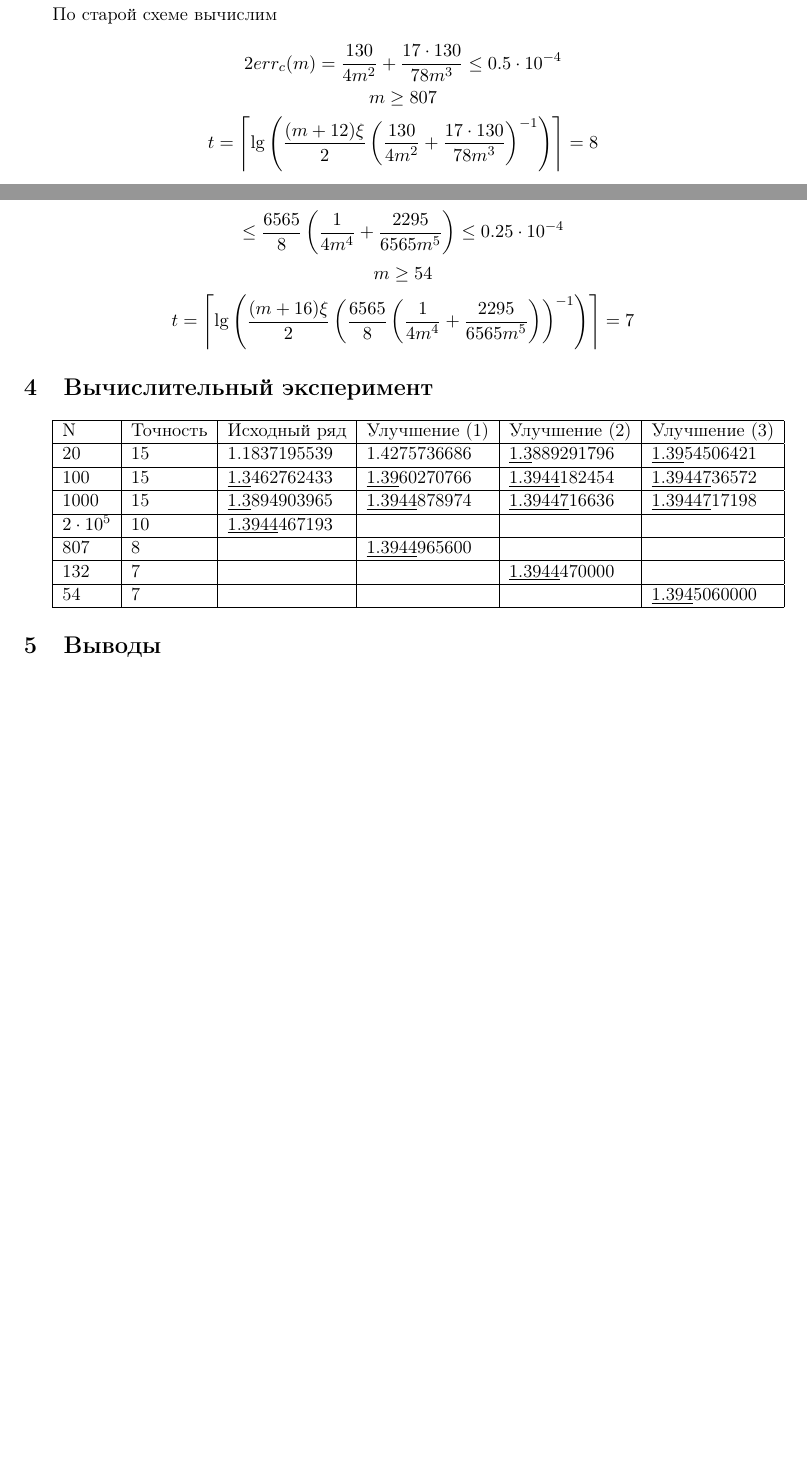
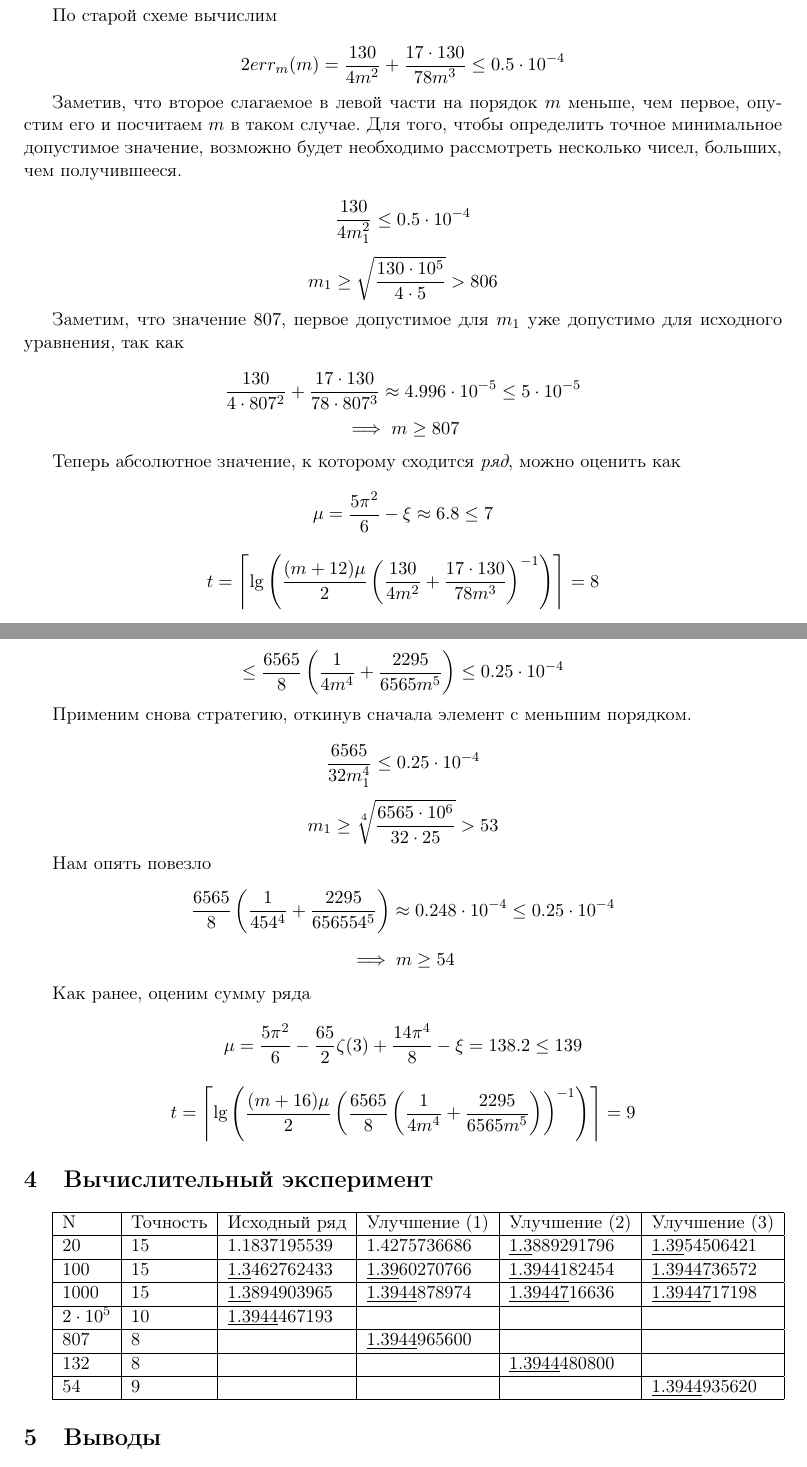
Before and after one commit to Crassirostris/approximation, a LaTeX document (lab1/vyatskov.tex): two parts of pages 3 and 4 of 4 before the commit and two parts of pages 3 and 5 of 5 after it, joined at a grey line, cut so that both start at the same text, the shorter picture padded with empty space. Compiled offline with LaTeX, dvips and Ghostscript.

Commit message:
Added remarks on summands amount, fixed relative to absolute error transition

```diff
--- a/lab1/vyatskov.tex
+++ b/lab1/vyatskov.tex
@@ -126,10 +126,25 @@ $$ \delta \left( \frac{n + \frac{17}{13}}{n^2 (n^2 + 6.5n + 8.5)} \right) \le 13
 
 По старой схеме вычислим
 
-$$ 2 err_{c}(m) = \frac{130}{4m^2} + \frac{17 \cdot 130}{78m^3} \le 0.5 \cdot 10^{-4} $$
-$$ m \ge 807 $$
+$$ 2 err_{m}(m) = \frac{130}{4m^2} + \frac{17 \cdot 130}{78m^3} \le 0.5 \cdot 10^{-4} $$
+
+Заметив, что второе слагаемое в левой части на порядок $m$ меньше, чем первое, опустим его и посчитаем $m$ в таком случае. Для того, чтобы определить точное минимальное допустимое значение, возможно будет необходимо рассмотреть несколько чисел, больших, чем получившееся.
+
+$$ \frac{130}{4m_1^2} \le 0.5 \cdot 10^{-4} $$
+$$ m_1 \ge \sqrt{\frac{130 \cdot 10^5}{4 \cdot 5}} > 806 $$
+
+Заметим, что значение $807$, первое допустимое для $m_1$ уже допустимо для исходного уравнения, так как
+
+$$ \frac{130}{4 \cdot 807^2} + \frac{17 \cdot 130}{78 \cdot 807^3} \approx 4.996 \cdot 10^{-5}
+	\le 5 \cdot 10^{-5} $$
+$$ \implies m \ge 807 $$
+
+Теперь абсолютное значение, к которому сходится \textit{ряд}, можно оценить как
+
+$$ \mu = \frac{5 \pi^2}{6} - \xi \approx 6.8 \le 7 $$
+
 $$ t = \left\lceil \lg\left(
-	\frac{(m + 12)\xi}{2} \left(
+	\frac{(m + 12) \mu}{2} \left(
 		\frac{130}{4m^2} + \frac{17 \cdot 130}{78m^3} \right)^{-1} \right) \right\rceil = 8 $$
 
 \subsection{Улучшение рядом $ \sum_{n = 1}^{\infty} \frac{1}{n^3} $}
@@ -194,11 +224,25 @@ $$ err_{m}(m) =
 	\le \frac{5 \cdot 1313}{8} \sum_{n = m + 1}^{\infty} \frac{n + \frac{2295}{1313}}{n^6} \le $$
 $$ \le \frac{6565}{8} \left( \frac{1}{4 m^4} + \frac{2295}{6565 m^5} \right)
 	\le 0.25 \cdot 10^{-4} $$
-$$ m \ge 54 $$
+
+Применим снова стратегию, откинув сначала элемент с меньшим порядком.
+
+$$ \frac{6565}{32 m_1^4} \le 0.25 \cdot 10^{-4} $$
+$$ m_1 \ge \sqrt[4]{ \frac{6565 \cdot 10^6}{32 \cdot 25} } > 53 $$
+
+Нам опять повезло
+$$ \frac{6565}{8} \left( \frac{1}{4 54^4} + \frac{2295}{6565 54^5} \right)
+	\approx 0.248 \cdot 10^{-4} \le 0.25 \cdot 10^{-4} $$
+$$ \implies m \ge 54 $$
+
+Как ранее, оценим сумму ряда
+
+$$ \mu = \frac{5 \pi^2}{6} - \frac{65}{2} \zeta(3) + \frac{14 \pi^4}{8} - \xi = 138.2 \le 139 $$
+
 $$ t = \left\lceil \lg\left(
-	\frac{(m + 16)\xi}{2} \left(
+	\frac{(m + 16) \mu}{2} \left(
 		\frac{6565}{8} \left( \frac{1}{4 m^4} + \frac{2295}{6565 m^5} \right)
-	\right)^{-1} \right) \right\rceil = 7 $$
+	\right)^{-1} \right) \right\rceil = 9 $$
 
 \section{Вычислительный эксперимент}
 
@@ -241,17 +285,17 @@ $$ t = \left\lceil \lg\left(
 		&
 		&  \\ \hline
 	132
-		& 7
+		& 8
 		&
 		&
-		& \underline{1.3944}470000
+		& \underline{1.3944}480800
 		&  \\ \hline
 	54
-		& 7
+		& 9
 		&
 		&
 		&
-		& \underline{1.394}5060000 \\ \hline
+		& \underline{1.3944}935620 \\ \hline
 \end{tabular}
 
 \section{Выводы}
```
Also changed, not shown: lab1/vyatskov.tex (23 more changed lines).
